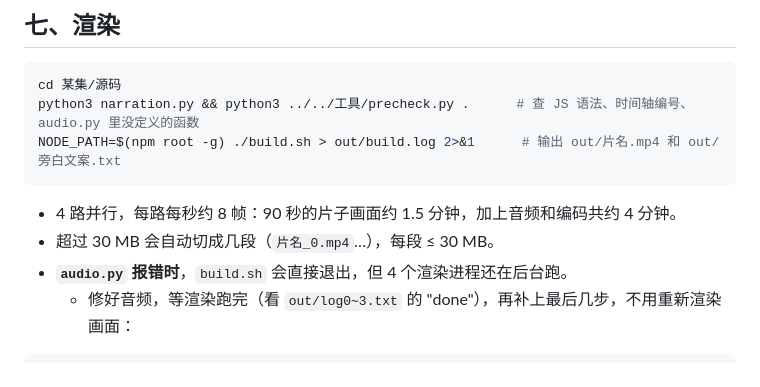
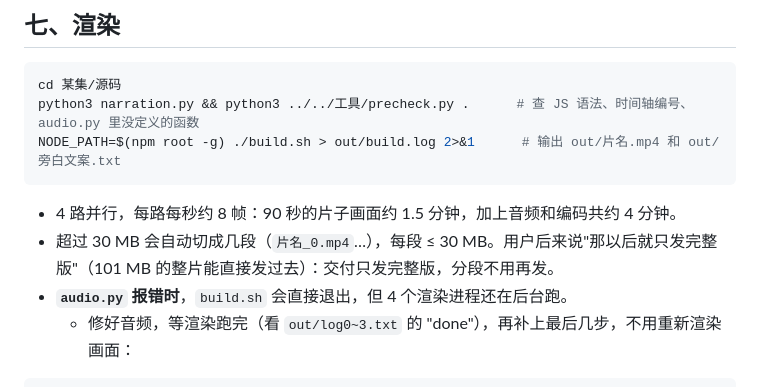
Before and after one commit to keshi649/Claude, a Markdown page: 做视频经验.md, the part around the change. Rendered like a GitHub page.

Commit message:
交付改成只发完整版成片，不再切 30 MB 的分段
用户说"那以后就只发完整版"（101 MB 的整片能直接发过去）。

Co-Authored-By: Claude Opus 5.5 <noreply@anthropic.com>
Claude-Session: https://claude.ai/code/session_015yXDmNXGNmzR2atd8EK78n

````diff
--- a/做视频经验.md
+++ b/做视频经验.md
@@ -267,7 +267,7 @@ NODE_PATH=$(npm root -g) ./build.sh > out/build.log 2>&1      # 输出 out/片
 ```
 
 - 4 路并行，每路每秒约 8 帧：90 秒的片子画面约 1.5 分钟，加上音频和编码共约 4 分钟。
-- 超过 30 MB 会自动切成几段（`片名_0.mp4`…），每段 ≤ 30 MB。
+- 超过 30 MB 会自动切成几段（`片名_0.mp4`…），每段 ≤ 30 MB。用户后来说"那以后就只发完整版"（101 MB 的整片能直接发过去）：交付只发完整版，分段不用再发。
 - **`audio.py` 报错时**，`build.sh` 会直接退出，但 4 个渲染进程还在后台跑。
   - 修好音频，等渲染跑完（看 `out/log0~3.txt` 的 "done"），再补上最后几步，不用重新渲染画面：
 
````
Also changed, not shown: CLAUDE.md (+3 -3 lines).
